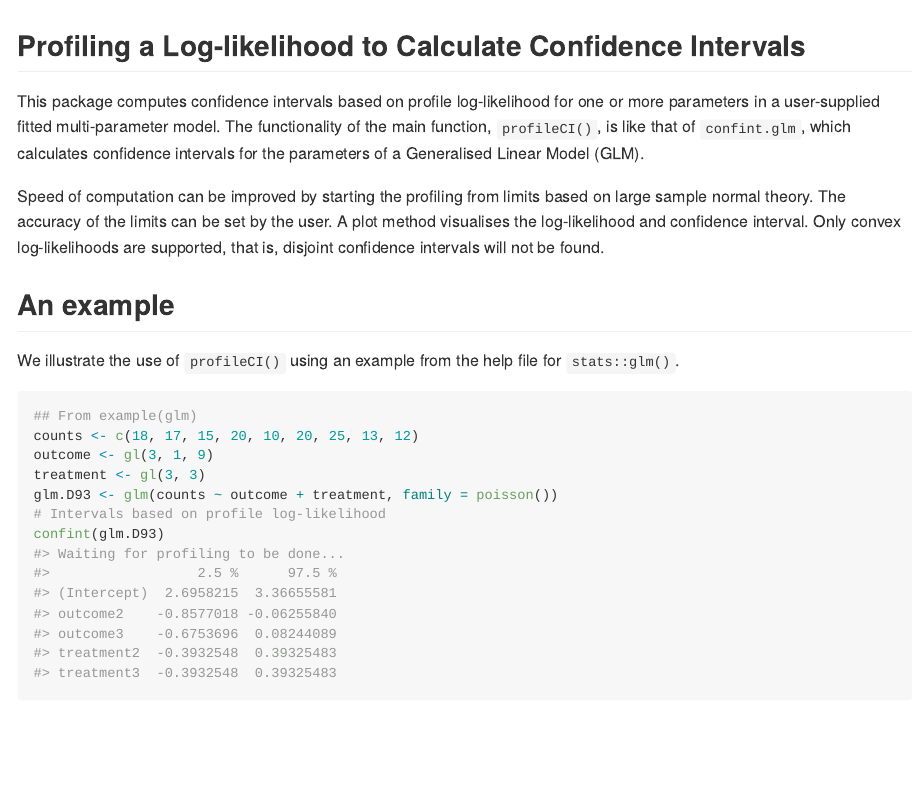
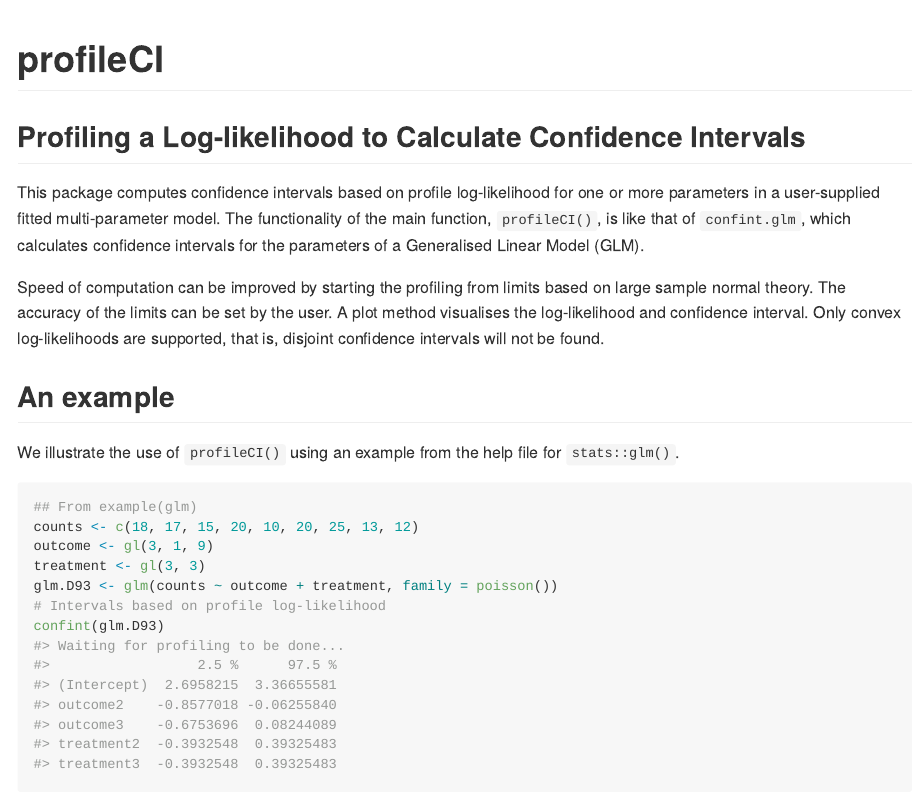
Before and after one commit to paulnorthrop/profileCI, an R Markdown document (README.Rmd): the page in a window 1100 px wide, from its top. The pictures show the output file README.md that the author committed with the source, drawn offline in the style of GitHub; badge pictures from the web are left out.

Commit message:
Add title [ci skip]

````diff
--- a/README.Rmd
+++ b/README.Rmd
@@ -12,6 +12,8 @@ knitr::opts_chunk$set(
   out.width = "100%"
 )
 ```
+
+# profileCI
 
 [![Appveyor Build status](https://ci.appveyor.com/api/projects/status/99jojhgk9t4agdmv/branch/main?svg=true)](https://ci.appveyor.com/project/paulnorthrop/profileCI/branch/main)
 [![R-CMD-check](https://github.com/paulnorthrop/profileCI/actions/workflows/R-CMD-check.yaml/badge.svg)](https://github.com/paulnorthrop/profileCI/actions/workflows/R-CMD-check.yaml)
````
Also changed, not shown: README.md.
